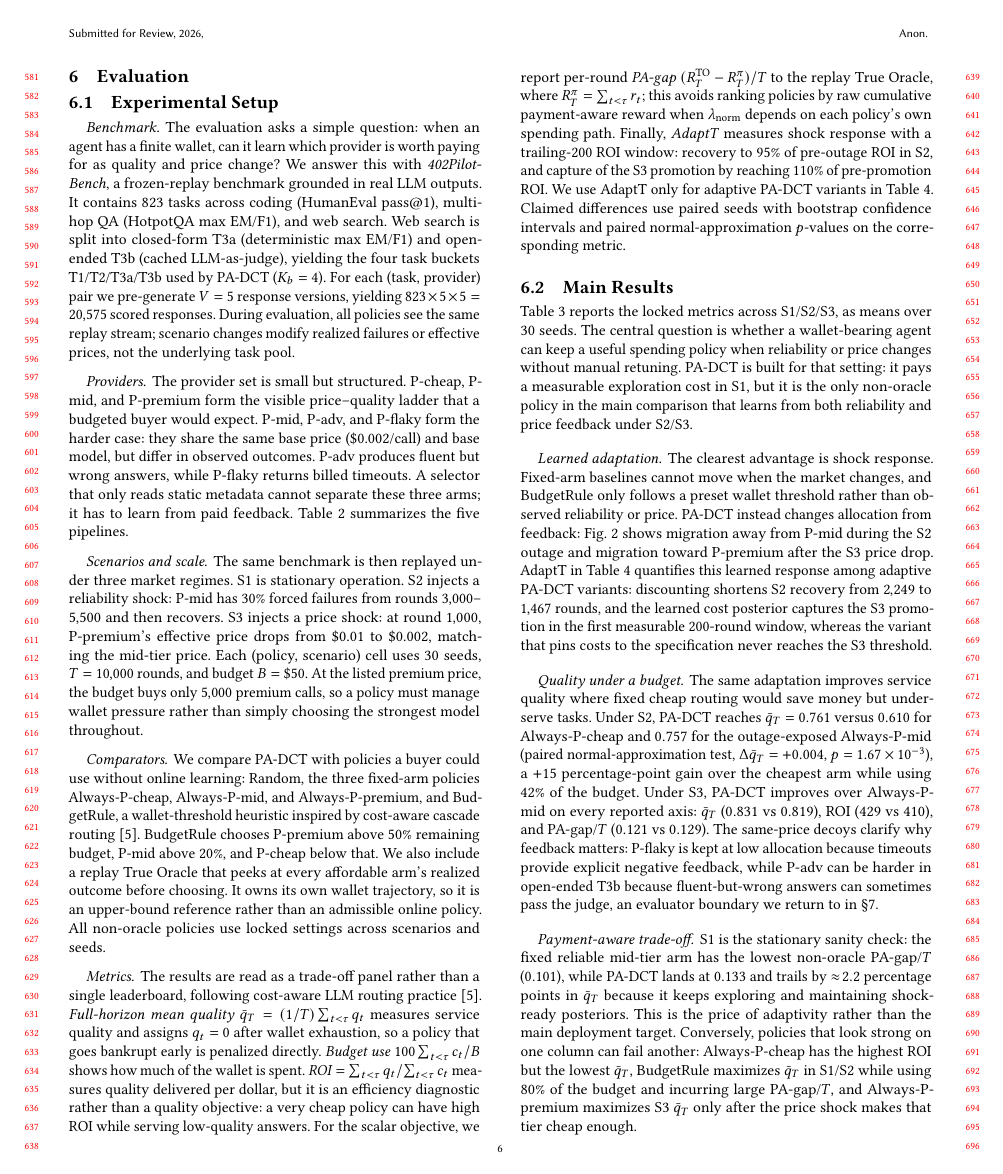
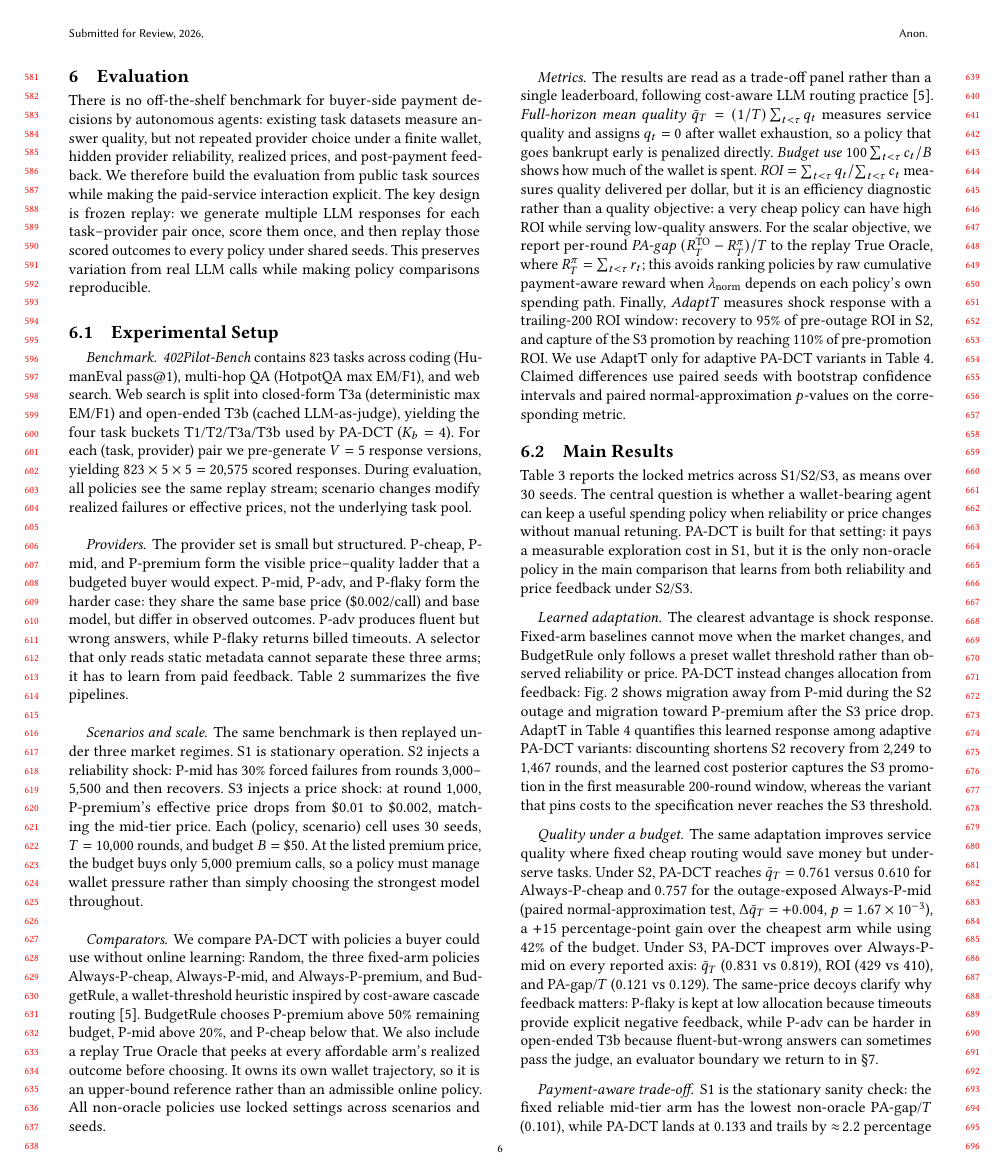
Before and after one commit to MCCodeAI/402Pilot, a LaTeX paper (paper/main.tex, which reads paper/sections/06_evaluation.tex): page 6 of 18. Compiled offline with pdfLaTeX.

Commit message:
Refine evaluation setup narrative

```diff
--- a/paper/sections/06_evaluation.tex
+++ b/paper/sections/06_evaluation.tex
@@ -1,11 +1,13 @@
 \section{Evaluation}
 \label{sec:eval}
+
+There is no off-the-shelf benchmark for buyer-side payment decisions by autonomous agents: existing task datasets measure answer quality, but not repeated provider choice under a finite wallet, hidden provider reliability, realized prices, and post-payment feedback. We therefore build the evaluation from public task sources while making the paid-service interaction explicit. The key design is frozen replay: we generate multiple LLM responses for each task--provider pair once, score them once, and then replay those scored outcomes to every policy under shared seeds. This preserves variation from real LLM calls while making policy comparisons reproducible.
 
 \subsection{Experimental Setup}
 \label{sec:eval-setup}
 
 \paragraph{Benchmark.}
-The evaluation asks a simple question: when an agent has a finite wallet, can it learn which provider is worth paying for as quality and price change? We answer this with \emph{402Pilot-Bench}, a frozen-replay benchmark grounded in real LLM outputs. It contains $823$ tasks across coding (HumanEval pass@1), multi-hop QA (HotpotQA max EM/F1), and web search. Web search is split into closed-form T3a (deterministic max EM/F1) and open-ended T3b (cached LLM-as-judge), yielding the four task buckets T1/T2/T3a/T3b used by PA-DCT ($K_b=4$). For each (task, provider) pair we pre-generate $V=5$ response versions, yielding $823\times5\times5=20{,}575$ scored responses. During evaluation, all policies see the same replay stream; scenario changes modify realized failures or effective prices, not the underlying task pool.
+\emph{402Pilot-Bench} contains $823$ tasks across coding (HumanEval pass@1), multi-hop QA (HotpotQA max EM/F1), and web search. Web search is split into closed-form T3a (deterministic max EM/F1) and open-ended T3b (cached LLM-as-judge), yielding the four task buckets T1/T2/T3a/T3b used by PA-DCT ($K_b=4$). For each (task, provider) pair we pre-generate $V=5$ response versions, yielding $823\times5\times5=20{,}575$ scored responses. During evaluation, all policies see the same replay stream; scenario changes modify realized failures or effective prices, not the underlying task pool.
 
 \paragraph{Providers.}
 The provider set is small but structured. P-cheap, P-mid, and P-premium form the visible price--quality ladder that a budgeted buyer would expect. P-mid, P-adv, and P-flaky form the harder case: they share the same base price (\$0.002/call) and base model, but differ in observed outcomes. P-adv produces fluent but wrong answers, while P-flaky returns billed timeouts. A selector that only reads static metadata cannot separate these three arms; it has to learn from paid feedback. Table~\ref{tab:providers} summarizes the five pipelines.
```
